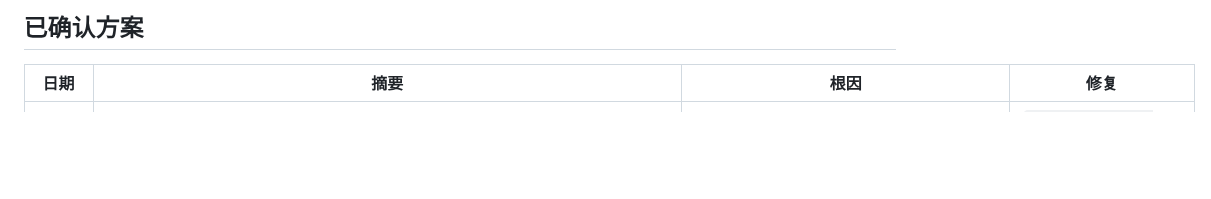
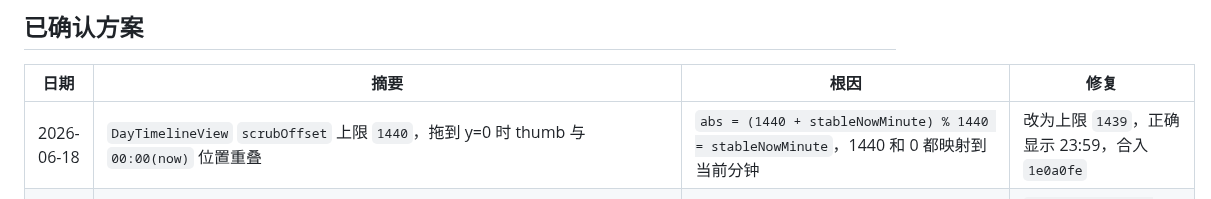
Before and after one commit to mkz0930/stick, a Markdown page: bugs.md, the part around the change. Drawn GitHub-style; blank space fills up the shorter version.

Commit message:
docs: 追加 DayTimelineView scrubOffset 上限修复记录

```diff
--- a/bugs.md
+++ b/bugs.md
@@ -3,6 +3,7 @@
 
 | 日期 | 摘要 | 根因 | 修复 |
 |---|---|---|---|
+| 2026-06-18 | `DayTimelineView` `scrubOffset` 上限 `1440`，拖到 y=0 时 thumb 与 `00:00(now)` 位置重叠 | `abs = (1440 + stableNowMinute) % 1440 = stableNowMinute`，1440 和 0 都映射到当前分钟 | 改为上限 `1439`，正确显示 23:59，合入 `1e0a0fe` |
 | 2026-06-18 | `MockHealthDataLoader` `buckets[key]!` force unwrap；`HealthExport/HealthTypeBlock/HealthDataPoint.encode(to:)` 用 `fatalError()` 占位，若触发直接 crash | `buckets[key]` 可能为 nil；Codable encode 用占位实现 | `buckets[key] ?? Bucket()`；实现正确的 Codable encode，合入 `0ed0429` |
 | 2026-06-18 | `analyzeYesterdayHeartRateZones` 2 处 `calendar.date(byAdding:)!` force unwrap | `calendar.date` 可能返回 nil | 改为 `guard let` + `return nil`，合入 `ff9b9a3` |
 | 2026-06-18 | `HealthKitService`/`HealthTrendAnalyzer`/`MorningReportStore` 9 处 `calendar.date(byAdding:...)!` force unwrap | `calendar.date` 在极端情况可能返回 nil | 改为 `guard let` + 优雅降级（return nil/0/[]），合入 `646e147` |
```
Also changed, not shown: progress.md (+1 -0 lines).
